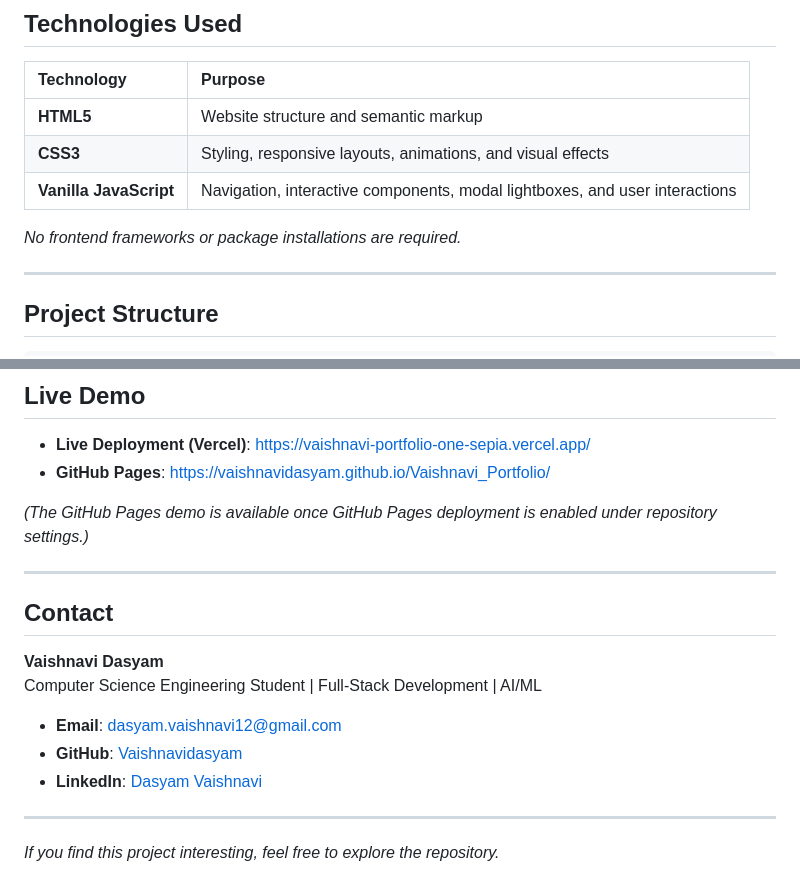
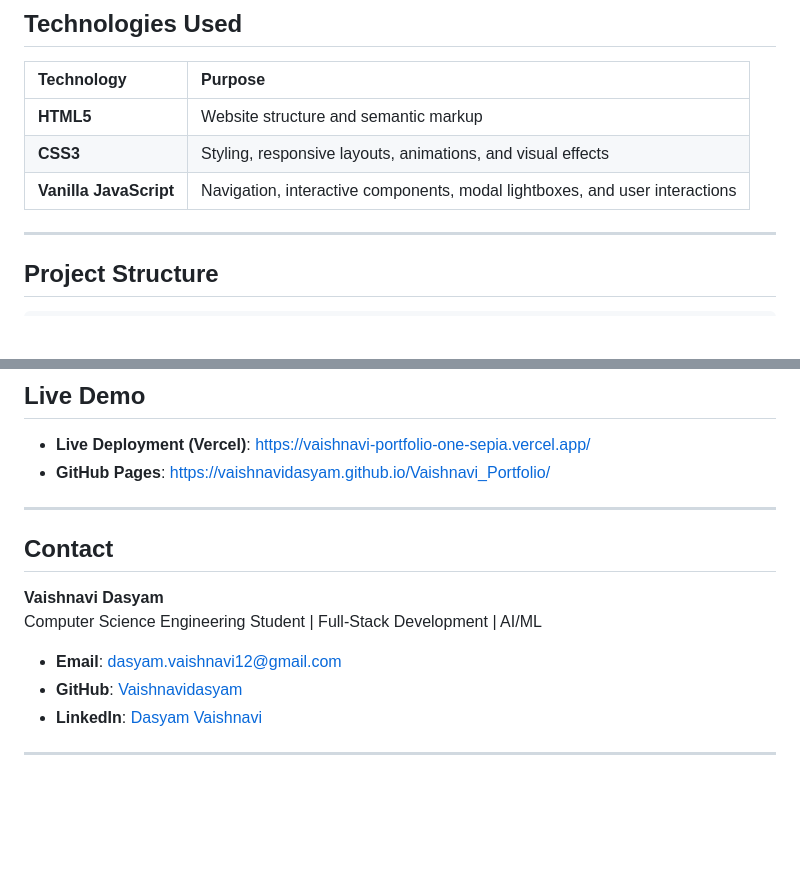
Before and after one commit to Vaishnavidasyam/Vaishnavi_Portfolio, a Markdown page: README.md, 2 parts joined by grey strips. Rendered like a GitHub page; blank space fills up the shorter version.

```diff
--- a/README.md
+++ b/README.md
@@ -32,7 +32,6 @@ This portfolio presents my background as a Computer Science Engineering student
 | **CSS3** | Styling, responsive layouts, animations, and visual effects |
 | **Vanilla JavaScript** | Navigation, interactive components, modal lightboxes, and user interactions |
 
-*No frontend frameworks or package installations are required.*
 
 ---
 
@@ -90,8 +89,6 @@ Then open `http://localhost:3000` in your browser.
 - **Live Deployment (Vercel)**: [https://vaishnavi-portfolio-one-sepia.vercel.app/](https://vaishnavi-portfolio-one-sepia.vercel.app/)
 - **GitHub Pages**: [https://vaishnavidasyam.github.io/Vaishnavi_Portfolio/](https://vaishnavidasyam.github.io/Vaishnavi_Portfolio/)
 
-*(The GitHub Pages demo is available once GitHub Pages deployment is enabled under repository settings.)*
-
 ---
 
 ## Contact
@@ -103,5 +100,3 @@ Computer Science Engineering Student | Full-Stack Development | AI/ML
 - **LinkedIn**: [Dasyam Vaishnavi](https://linkedin.com/in/dasyam-vaishnavi-02a309273)
 
 ---
-
-*If you find this project interesting, feel free to explore the repository.*
```
